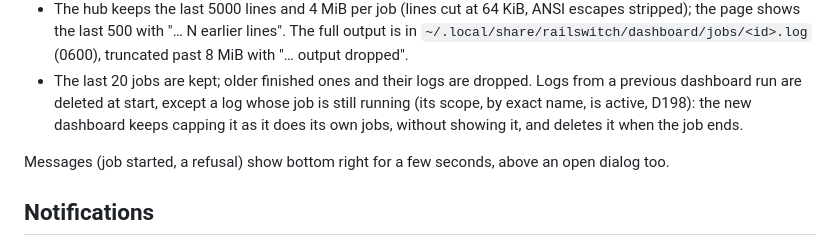
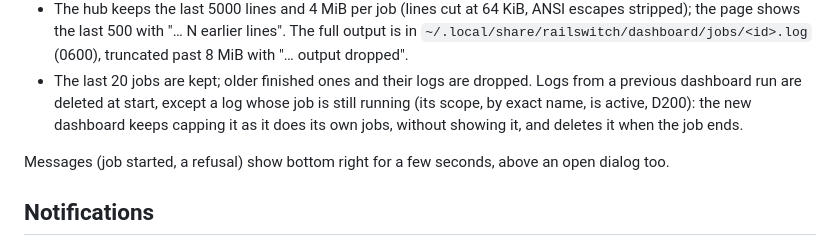
Before and after one commit to jbigler/railswitch, a Markdown page: docs/dashboard.md, the part around the change. Rendered like a GitHub page.

Commit message:
jobs: the log cap decision is D200
main took D198 while this branch was open.

Co-Authored-By: Claude Fable 5.2 <noreply@anthropic.com>
Claude-Session: https://claude.ai/code/session_01XCX4t5JXxGTazPpdsbeEDm

```diff
--- a/docs/dashboard.md
+++ b/docs/dashboard.md
@@ -1120,7 +1120,7 @@ Every action is a job (below).
 - The last 20 jobs are kept; older finished ones and their logs are
   dropped. Logs from a previous dashboard run are deleted at start, except
   a log whose job is still running (its scope, by exact name, is active,
-  D198): the new dashboard keeps capping it as it does its own jobs,
+  D200): the new dashboard keeps capping it as it does its own jobs,
   without showing it, and deletes it when the job ends.
 
 Messages (job started, a refusal) show bottom right for a few seconds,
```
Also changed, not shown: 1 other file.
